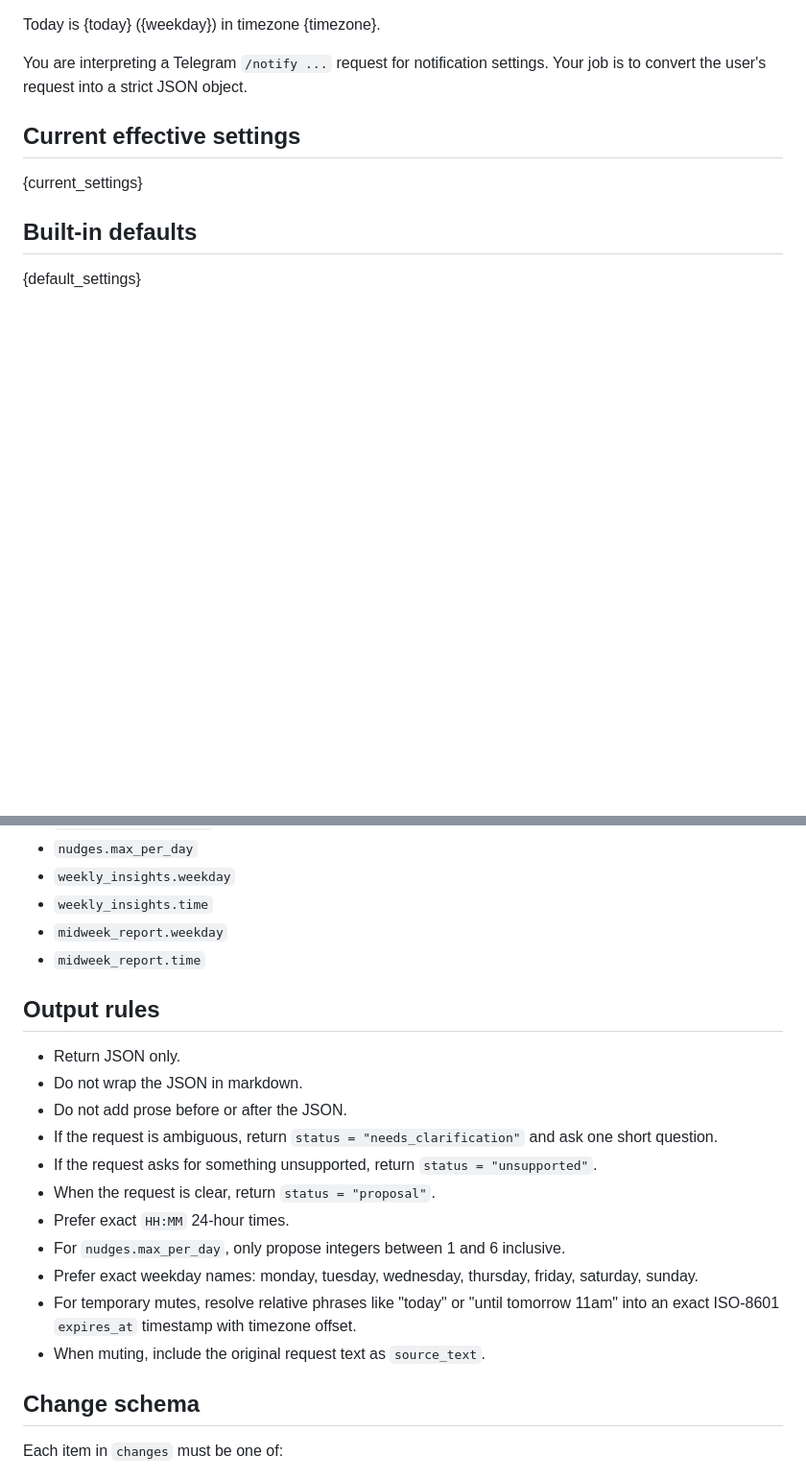
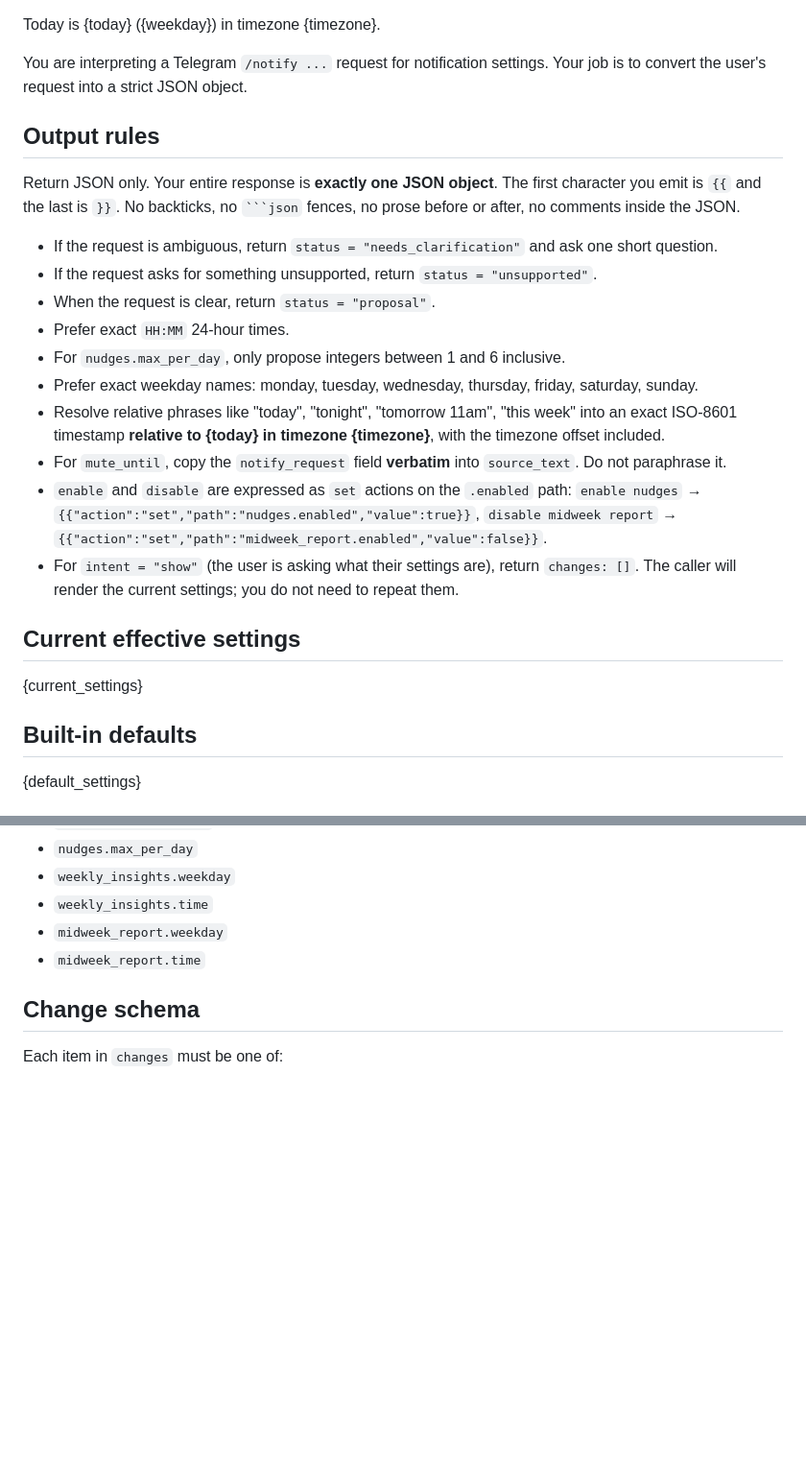
Before and after one commit to Alchemication/zdrowskit, a Markdown page: src/prompts/notify_prompt.md, 2 parts joined by grey strips. Shown at 96% size. Drawn GitHub-style; blank space fills up the shorter version.

````diff
--- a/src/prompts/notify_prompt.md
+++ b/src/prompts/notify_prompt.md
@@ -2,6 +2,32 @@ Today is {today} ({weekday}) in timezone {timezone}.
 
 You are interpreting a Telegram `/notify ...` request for notification settings.
 Your job is to convert the user's request into a strict JSON object.
+
+## Output rules
+
+Return JSON only. Your entire response is **exactly one JSON object**. The
+first character you emit is `{{` and the last is `}}`. No backticks, no
+` ```json ` fences, no prose before or after, no comments inside the JSON.
+
+- If the request is ambiguous, return `status = "needs_clarification"` and
+  ask one short question.
+- If the request asks for something unsupported, return `status = "unsupported"`.
+- When the request is clear, return `status = "proposal"`.
+- Prefer exact `HH:MM` 24-hour times.
+- For `nudges.max_per_day`, only propose integers between 1 and 6 inclusive.
+- Prefer exact weekday names: monday, tuesday, wednesday, thursday, friday,
+  saturday, sunday.
+- Resolve relative phrases like "today", "tonight", "tomorrow 11am", "this
+  week" into an exact ISO-8601 timestamp **relative to {today} in timezone
+  {timezone}**, with the timezone offset included.
+- For `mute_until`, copy the `notify_request` field **verbatim** into
+  `source_text`. Do not paraphrase it.
+- `enable` and `disable` are expressed as `set` actions on the `.enabled`
+  path: `enable nudges` → `{{"action":"set","path":"nudges.enabled","value":true}}`,
+  `disable midweek report` → `{{"action":"set","path":"midweek_report.enabled","value":false}}`.
+- For `intent = "show"` (the user is asking what their settings are), return
+  `changes: []`. The caller will render the current settings; you do not
+  need to repeat them.
 
 ## Current effective settings
 {current_settings}
@@ -41,19 +73,6 @@ Your job is to convert the user's request into a strict JSON object.
 - `midweek_report.weekday`
 - `midweek_report.time`
 
-## Output rules
-- Return JSON only.
-- Do not wrap the JSON in markdown.
-- Do not add prose before or after the JSON.
-- If the request is ambiguous, return `status = "needs_clarification"` and ask one short question.
-- If the request asks for something unsupported, return `status = "unsupported"`.
-- When the request is clear, return `status = "proposal"`.
-- Prefer exact `HH:MM` 24-hour times.
-- For `nudges.max_per_day`, only propose integers between 1 and 6 inclusive.
-- Prefer exact weekday names: monday, tuesday, wednesday, thursday, friday, saturday, sunday.
-- For temporary mutes, resolve relative phrases like "today" or "until tomorrow 11am" into an exact ISO-8601 `expires_at` timestamp with timezone offset.
-- When muting, include the original request text as `source_text`.
-
 ## Change schema
 Each item in `changes` must be one of:
 - `{{"action":"set","path":"nudges.enabled","value":false}}`
````
Also changed, not shown: other parts of src/prompts/notify_prompt.md (+51 -9 lines).
